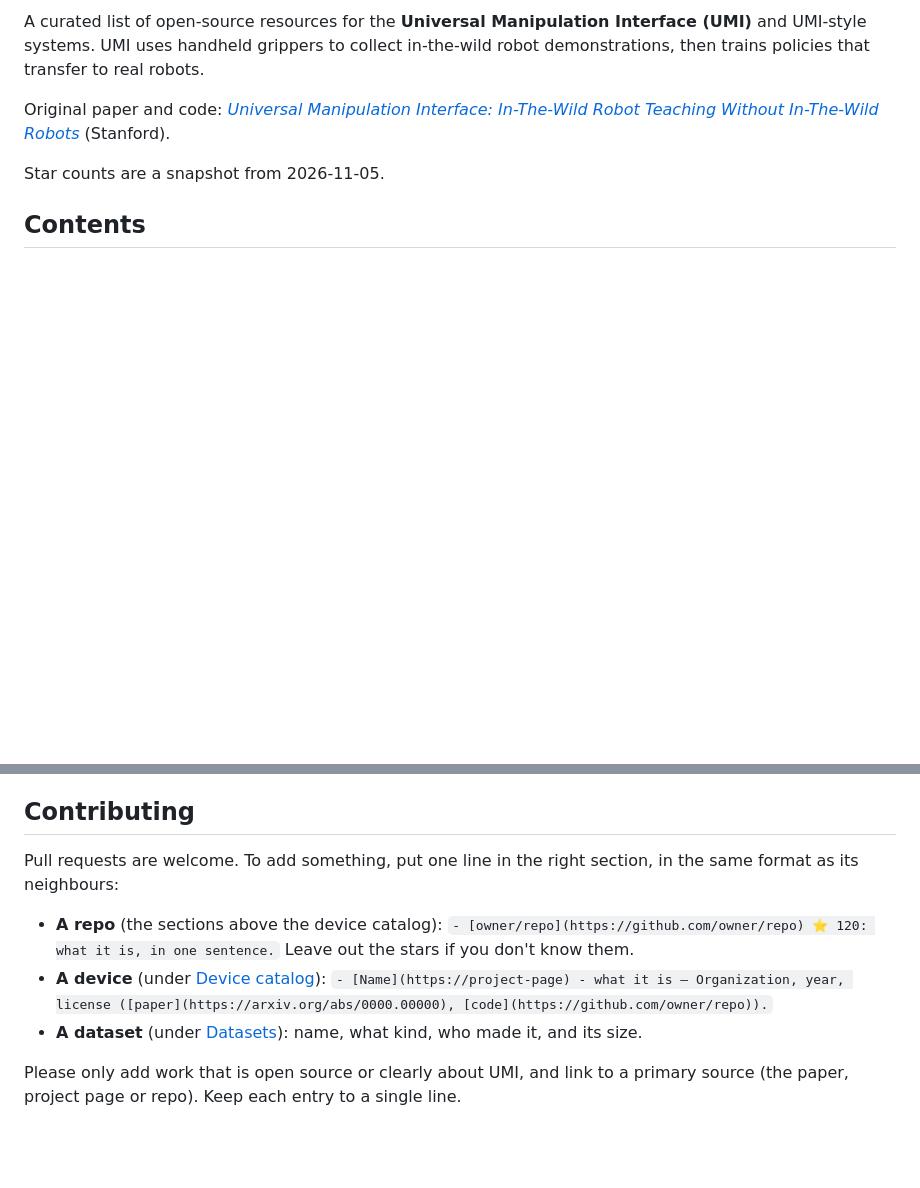
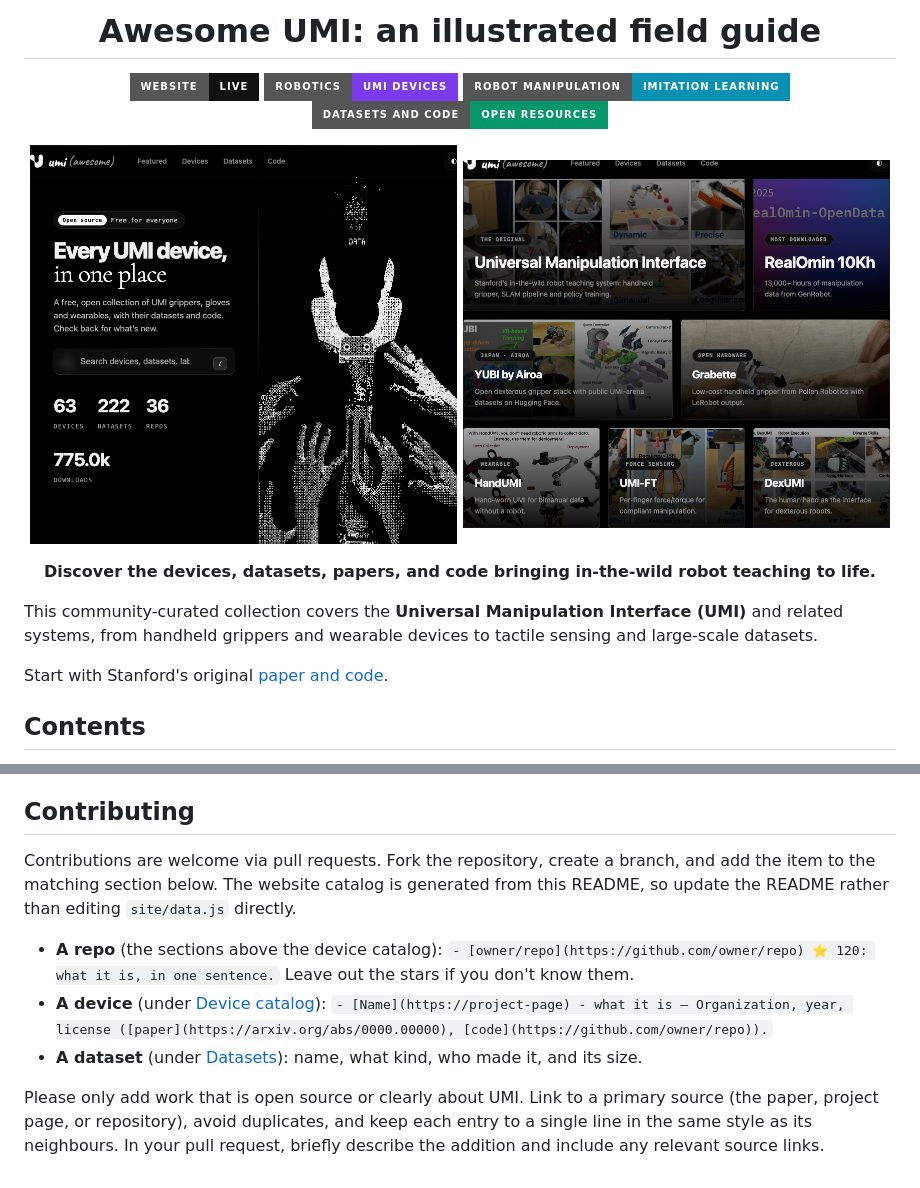
Before and after one commit to pgeedh/Awesome-Umi, a Markdown page: README.md, 2 parts joined by grey strips. Rendered like a GitHub page; pictures changed too: site/screenshot-featured.png (added), site/screenshot-home.png (added); badges without logos; blank space fills up the shorter version.

Commit message:
Polish README with live site preview and badges
Co-authored-by: Copilot <223556219+Copilot@users.noreply.github.com>

```diff
--- a/README.md
+++ b/README.md
@@ -2,9 +4,25 @@
 
-A curated list of open-source resources for the **Universal Manipulation Interface (UMI)** and UMI-style systems. UMI uses handheld grippers to collect in-the-wild robot demonstrations, then trains policies that transfer to real robots.
+<h1 align="center">Awesome UMI: an illustrated field guide</h1>
 
-Original paper and code: [*Universal Manipulation Interface: In-The-Wild Robot Teaching Without In-The-Wild Robots*](https://github.com/real-stanford/universal_manipulation_interface) (Stanford).
+<p align="center">
+  <a href="https://awesome-umi.vercel.app/"><img src="https://img.shields.io/badge/website-live-111111?style=for-the-badge&logo=vercel&logoColor=white" alt="Live website"></a>
+  <a href="#device-catalog"><img src="https://img.shields.io/badge/robotics-UMI_devices-7c3aed?style=for-the-badge" alt="Robotics and UMI devices"></a>
+  <a href="#core"><img src="https://img.shields.io/badge/robot_manipulation-imitation_learning-0891b2?style=for-the-badge" alt="Robot manipulation and imitation learning"></a>
+  <a href="#datasets"><img src="https://img.shields.io/badge/datasets_and_code-open_resources-059669?style=for-the-badge" alt="Datasets and code"></a>
+</p>
 
-Star counts are a snapshot from 2026-11-05.
+<p align="center">
+  <a href="https://awesome-umi.vercel.app/"><img src="site/screenshot-home.png" width="49%" alt="Awesome UMI website homepage"></a>
+  <a href="https://awesome-umi.vercel.app/#featured"><img src="site/screenshot-featured.png" width="49%" alt="Featured UMI projects on the website"></a>
+</p>
+
+<p align="center">
+  <strong>Discover the devices, datasets, papers, and code bringing in-the-wild robot teaching to life.</strong>
+</p>
+
+This community-curated collection covers the **Universal Manipulation Interface (UMI)** and related systems, from handheld grippers and wearable devices to tactile sensing and large-scale datasets.
+
+Start with Stanford's original [paper and code](https://github.com/real-stanford/universal_manipulation_interface).
 
 ## Contents
 
@@ -202,7 +220,7 @@ Each line gives the organization, first public year and license. Ordered oldest
 
 ## Contributing
 
-Pull requests are welcome. To add something, put one line in the right section, in the same format as its neighbours:
+Contributions are welcome via pull requests. Fork the repository, create a branch, and add the item to the matching section below. The website catalog is generated from this README, so update the README rather than editing `site/data.js` directly.
 
 - **A repo** (the sections above the device catalog):
   `- [owner/repo](https://github.com/owner/repo) ⭐ 120: what it is, in one sentence.` Leave out the stars if you don't know them.
@@ -210,4 +228,4 @@ Pull requests are welcome. To add something, put one line in the right section,
   `- [Name](https://project-page) - what it is — Organization, year, license ([paper](https://arxiv.org/abs/0000.00000), [code](https://github.com/owner/repo)).`
 - **A dataset** (under [Datasets](#datasets)): name, what kind, who made it, and its size.
 
-Please only add work that is open source or clearly about UMI, and link to a primary source (the paper, project page or repo). Keep each entry to a single line.
+Please only add work that is open source or clearly about UMI. Link to a primary source (the paper, project page, or repository), avoid duplicates, and keep each entry to a single line in the same style as its neighbours. In your pull request, briefly describe the addition and include any relevant source links.
```
Also changed, not shown: other parts of README.md (+3 -1 lines), 1 other file.
